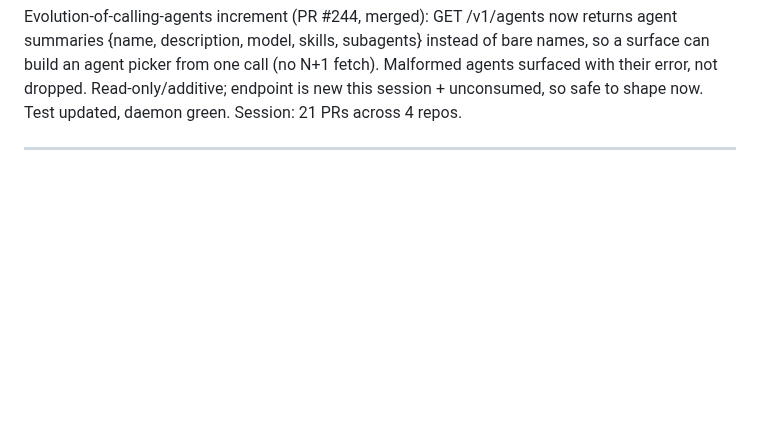
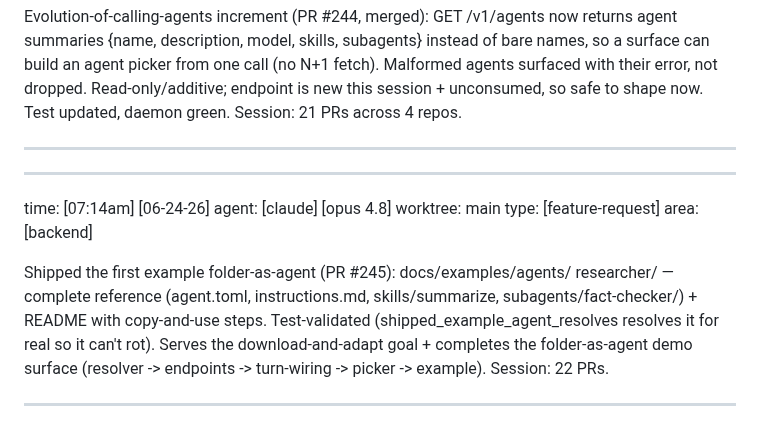
Before and after one commit to Risingtides-dev/ocean-os, a Markdown page: events.md, the part around the change. GitHub-like rendering; blank space fills up the shorter version.

Commit message:
events: example folder-as-agent shipped (#245); 22 PRs this session

```diff
--- a/events.md
+++ b/events.md
@@ -587,3 +587,18 @@ Malformed agents surfaced with their error, not dropped. Read-only/additive;
 endpoint is new this session + unconsumed, so safe to shape now. Test updated,
 daemon green. Session: 21 PRs across 4 repos.
 _________________________________________________________________________________
+
+_________________________________________________________________________________
+time:      [07:14am] [06-24-26]
+agent:     [claude] [opus 4.8]
+worktree:  main
+type:      [feature-request]
+area:      [backend]
+
+Shipped the first example folder-as-agent (PR #245): docs/examples/agents/
+researcher/ — complete reference (agent.toml, instructions.md, skills/summarize,
+subagents/fact-checker/) + README with copy-and-use steps. Test-validated
+(shipped_example_agent_resolves resolves it for real so it can't rot). Serves
+the download-and-adapt goal + completes the folder-as-agent demo surface
+(resolver -> endpoints -> turn-wiring -> picker -> example). Session: 22 PRs.
+_________________________________________________________________________________
```
